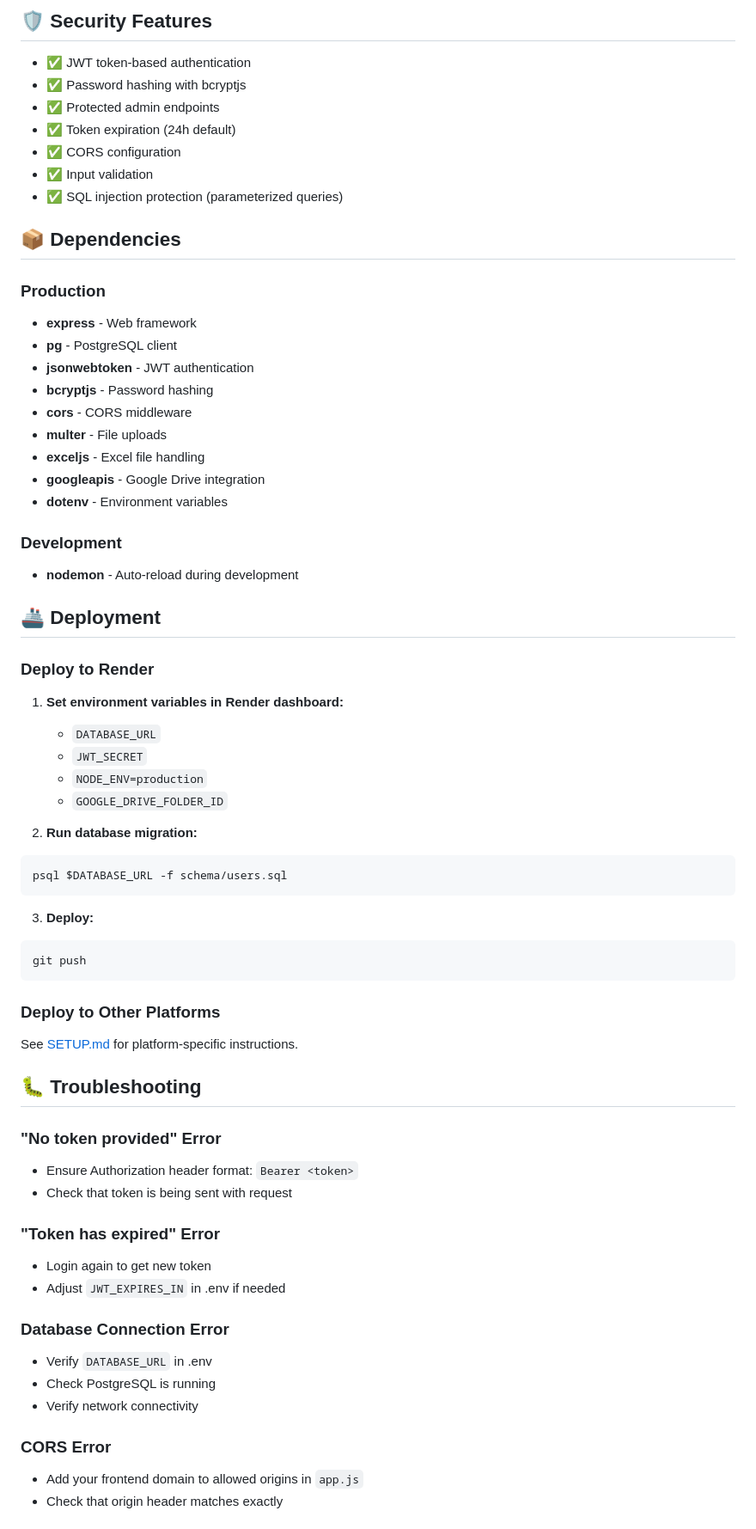
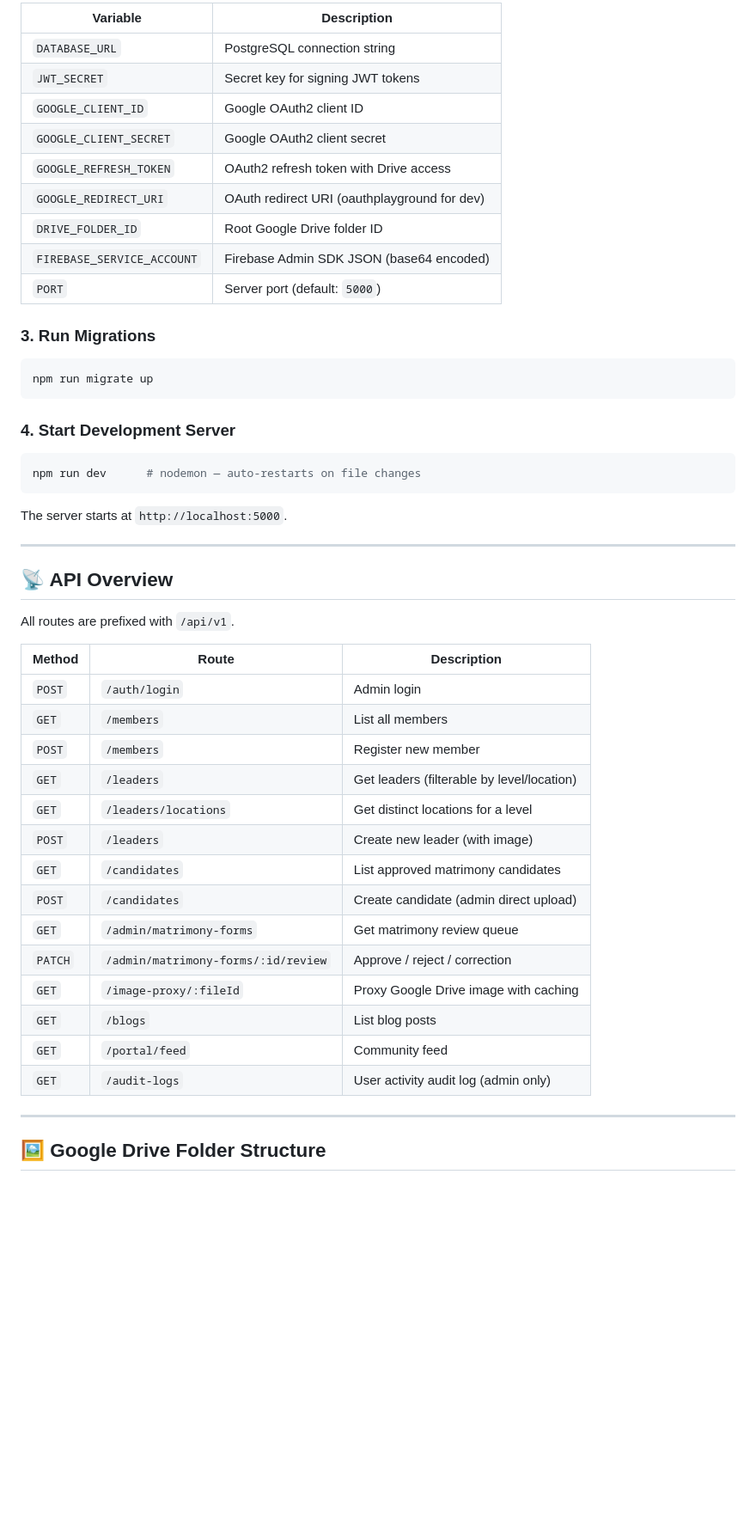
Before and after one commit to Ranjitbehera0034/Pandara_samaja_backend, a Markdown page: README.md, the part around one of its changes. Shown at 86% size. Drawn GitHub-style; blank space fills up the shorter version.

Commit message:
docs: Restructure and simplify README content, add RELEASE.md, and introduce a new notification test script.

````diff
--- a/README.md
+++ b/README.md
@@ -222,71 +116,55 @@ curl http://localhost:5000/api/members/export -o members.xlsx
 ```
 
-## 🛡️ Security Features
+| Variable | Description |
+|----------|-------------|
+| `DATABASE_URL` | PostgreSQL connection string |
+| `JWT_SECRET` | Secret key for signing JWT tokens |
+| `GOOGLE_CLIENT_ID` | Google OAuth2 client ID |
+| `GOOGLE_CLIENT_SECRET` | Google OAuth2 client secret |
+| `GOOGLE_REFRESH_TOKEN` | OAuth2 refresh token with Drive access |
+| `GOOGLE_REDIRECT_URI` | OAuth redirect URI (oauthplayground for dev) |
+| `DRIVE_FOLDER_ID` | Root Google Drive folder ID |
+| `FIREBASE_SERVICE_ACCOUNT` | Firebase Admin SDK JSON (base64 encoded) |
+| `PORT` | Server port (default: `5000`) |
 
-- ✅ JWT token-based authentication
-- ✅ Password hashing with bcryptjs
-- ✅ Protected admin endpoints
-- ✅ Token expiration (24h default)
-- ✅ CORS configuration
-- ✅ Input validation
-- ✅ SQL injection protection (parameterized queries)
+### 3. Run Migrations
 
-## 📦 Dependencies
-
-### Production
-- **express** - Web framework
-- **pg** - PostgreSQL client
-- **jsonwebtoken** - JWT authentication
-- **bcryptjs** - Password hashing
-- **cors** - CORS middleware
-- **multer** - File uploads
-- **exceljs** - Excel file handling
-- **googleapis** - Google Drive integration
-- **dotenv** - Environment variables
-
-### Development
-- **nodemon** - Auto-reload during development
-
-## 🚢 Deployment
-
-### Deploy to Render
-
-1. **Set environment variables in Render dashboard:**
-   - `DATABASE_URL`
-   - `JWT_SECRET`
-   - `NODE_ENV=production`
-   - `GOOGLE_DRIVE_FOLDER_ID`
-
-2. **Run database migration:**
 ```bash
-psql $DATABASE_URL -f schema/users.sql
+npm run migrate up
 ```
 
-3. **Deploy:**
+### 4. Start Development Server
+
 ```bash
-git push
+npm run dev      # nodemon — auto-restarts on file changes
 ```
 
-### Deploy to Other Platforms
+The server starts at `http://localhost:5000`.
 
-See [SETUP.md](SETUP.md) for platform-specific instructions.
+---
 
-## 🐛 Troubleshooting
+## 📡 API Overview
 
-### "No token provided" Error
-- Ensure Authorization header format: `Bearer <token>`
-- Check that token is being sent with request
+All routes are prefixed with `/api/v1`.
 
-### "Token has expired" Error
-- Login again to get new token
-- Adjust `JWT_EXPIRES_IN` in .env if needed
+| Method | Route | Description |
+|--------|-------|-------------|
+| `POST` | `/auth/login` | Admin login |
+| `GET` | `/members` | List all members |
+| `POST` | `/members` | Register new member |
+| `GET` | `/leaders` | Get leaders (filterable by level/location) |
+| `GET` | `/leaders/locations` | Get distinct locations for a level |
+| `POST` | `/leaders` | Create new leader (with image) |
+| `GET` | `/candidates` | List approved matrimony candidates |
+| `POST` | `/candidates` | Create candidate (admin direct upload) |
+| `GET` | `/admin/matrimony-forms` | Get matrimony review queue |
+| `PATCH` | `/admin/matrimony-forms/:id/review` | Approve / reject / correction |
+| `GET` | `/image-proxy/:fileId` | Proxy Google Drive image with caching |
+| `GET` | `/blogs` | List blog posts |
+| `GET` | `/portal/feed` | Community feed |
+| `GET` | `/audit-logs` | User activity audit log (admin only) |
 
-### Database Connection Error
-- Verify `DATABASE_URL` in .env
-- Check PostgreSQL is running
-- Verify network connectivity
+---
 
-### CORS Error
-- Add your frontend domain to allowed origins in `app.js`
-- Check that origin header matches exactly
+## 🖼️ Google Drive Folder Structure
 
````
Also changed, not shown: other parts of README.md (+129 -250 lines), RELEASE.md (added, +115 -0 lines).
